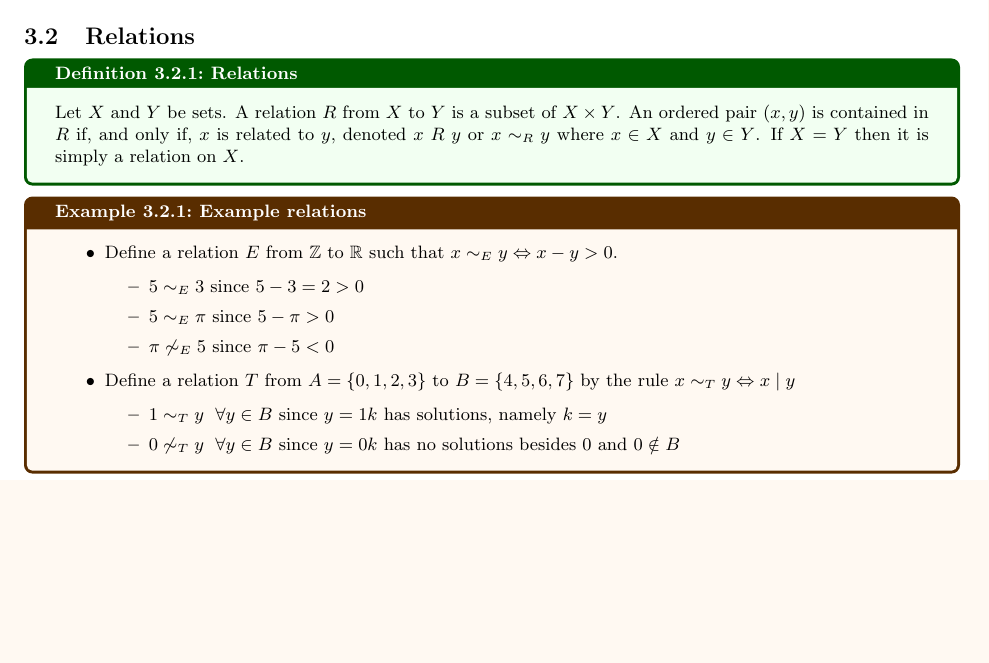
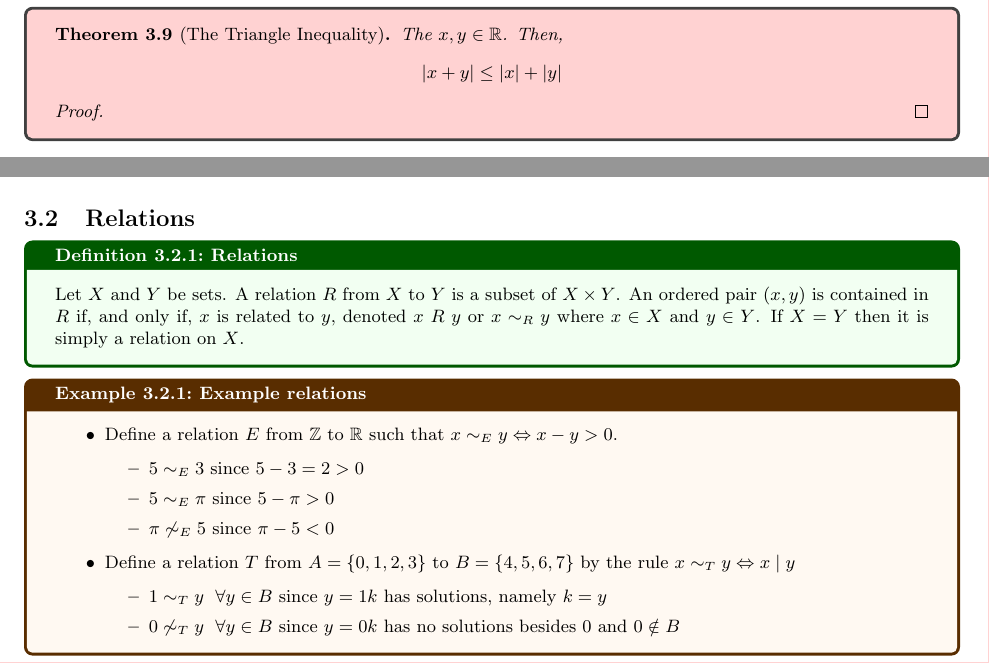
Before and after one commit to jeevanshah07/textbook, a LaTeX problem sheet (Main.tex, which reads Chapter3/NumberTheory/main.tex): part of page 17 of 19 before the commit and two parts of pages 16 and 17 of 19 after it, the two joined at a grey line, cut at the place of the change, the shorter picture padded with empty space. Compiled offline with pdfLaTeX.

Commit message:
testing signage

```diff
--- a/Chapter3/NumberTheory/main.tex
+++ b/Chapter3/NumberTheory/main.tex
@@ -178,3 +178,15 @@ Before getting into the first theorem we must start with a new definition:
         Thus, regardless of if any given integer is even or odd, the next consecutive integer will be of opposite parity.
     \end{proof}
 \end{tcolorbox}
+
+\begin{tcolorbox}[colback=pink!70]
+\begin{theorem}[The Triangle Inequality]
+    The $x, y \in \RR$. Then,
+    \begin{equation*}
+        |x + y| \leq |x| + |y|
+    \end{equation*}
+\end{theorem}
+\begin{proof}
+
+\end{proof}
+\end{tcolorbox}
```
Also changed, not shown: Main.pdf.
